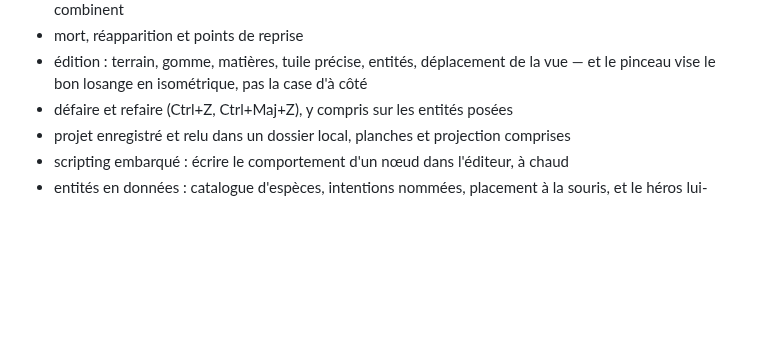
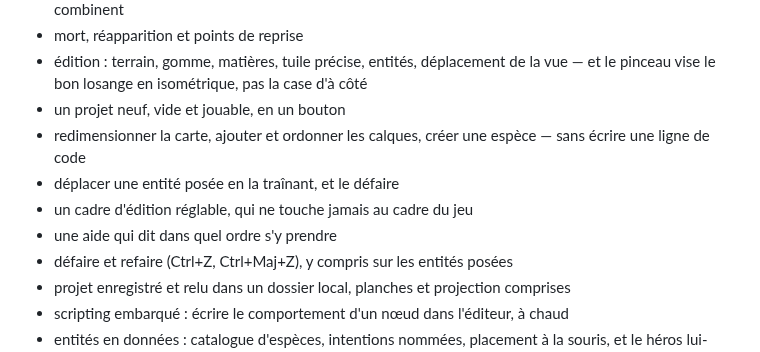
Before and after one commit to jules-crevoisier/pixelforge-engine, a Markdown page: README.md, the part around one of its changes. Drawn GitHub-style; blank space fills up the shorter version.

```diff
--- a/README.md
+++ b/README.md
@@ -360,6 +428,12 @@ seconde.
 - mort, réapparition et points de reprise
 - édition : terrain, gomme, matières, tuile précise, entités, déplacement de la
   vue — et le pinceau vise le bon losange en isométrique, pas la case d'à côté
+- un projet neuf, vide et jouable, en un bouton
+- redimensionner la carte, ajouter et ordonner les calques, créer une espèce —
+  sans écrire une ligne de code
+- déplacer une entité posée en la traînant, et le défaire
+- un cadre d'édition réglable, qui ne touche jamais au cadre du jeu
+- une aide qui dit dans quel ordre s'y prendre
 - défaire et refaire (Ctrl+Z, Ctrl+Maj+Z), y compris sur les entités posées
 - projet enregistré et relu dans un dossier local, planches et projection comprises
 - scripting embarqué : écrire le comportement d'un nœud dans l'éditeur, à chaud
```
Also changed, not shown: other parts of README.md (+68 -0 lines), docs/projet.png (added), 9 other files.
